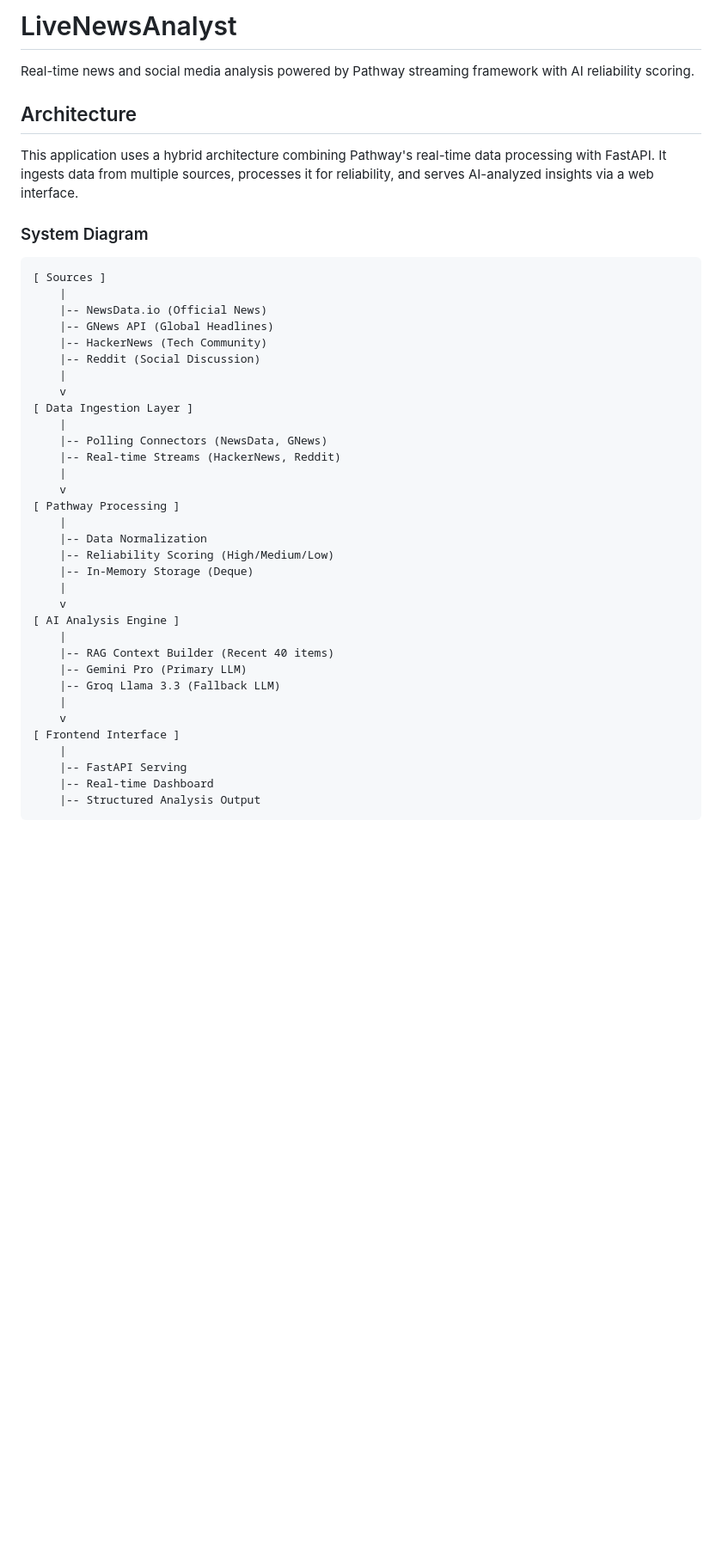
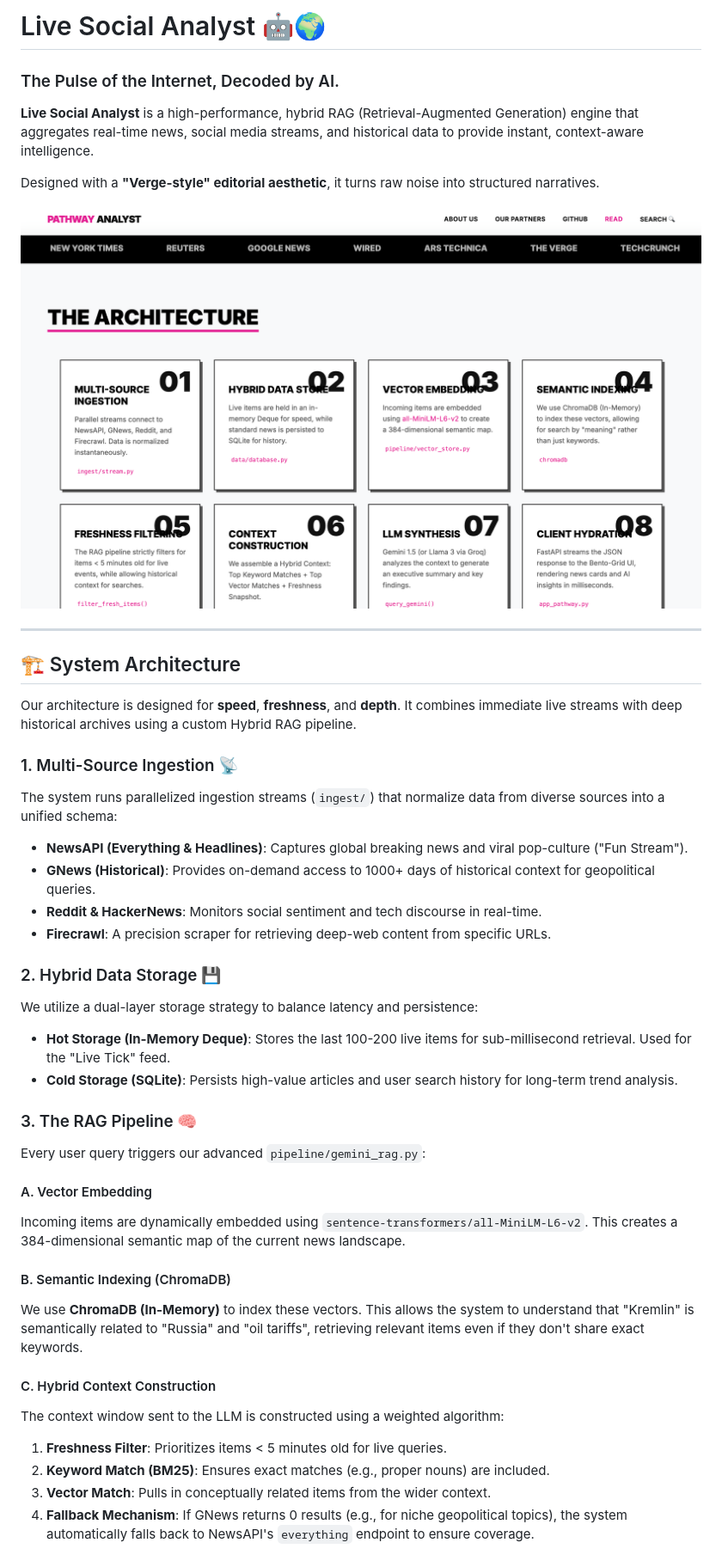
Before and after one commit to atharvavdeo/LiveAnalyst_Pathway, a Markdown page: README.md, the part around one of its changes. Shown at 86% size. GitHub-like rendering; pictures changed too: preview_landing.png (added); blank space fills up the shorter version.

Commit message:
Update README: Detailed Architecture & Preview Screenshots

````diff
--- a/README.md
+++ b/README.md
@@ -1,44 +1,43 @@
-# LiveNewsAnalyst
+# Live Social Analyst 🤖🌍
+### The Pulse of the Internet, Decoded by AI.
 
-Real-time news and social media analysis powered by Pathway streaming framework with AI reliability scoring.
+**Live Social Analyst** is a high-performance, hybrid RAG (Retrieval-Augmented Generation) engine that aggregates real-time news, social media streams, and historical data to provide instant, context-aware intelligence.
 
-## Architecture
+Designed with a **"Verge-style" editorial aesthetic**, it turns raw noise into structured narratives.
 
-This application uses a hybrid architecture combining Pathway's real-time data processing with FastAPI. It ingests data from multiple sources, processes it for reliability, and serves AI-analyzed insights via a web interface.
+![Landing Page](preview_landing.png)
 
-### System Diagram
+---
 
-```
-[ Sources ]
-    |
-    |-- NewsData.io (Official News)
-    |-- GNews API (Global Headlines)
-    |-- HackerNews (Tech Community)
-    |-- Reddit (Social Discussion)
-    |
-    v
-[ Data Ingestion Layer ]
-    |
-    |-- Polling Connectors (NewsData, GNews)
-    |-- Real-time Streams (HackerNews, Reddit)
-    |
-    v
-[ Pathway Processing ]
-    |
-    |-- Data Normalization
-    |-- Reliability Scoring (High/Medium/Low)
-    |-- In-Memory Storage (Deque)
-    |
-    v
-[ AI Analysis Engine ]
-    |
-    |-- RAG Context Builder (Recent 40 items)
-    |-- Gemini Pro (Primary LLM)
-    |-- Groq Llama 3.3 (Fallback LLM)
-    |
-    v
-[ Frontend Interface ]
-    |
-    |-- FastAPI Serving
-    |-- Real-time Dashboard
-    |-- Structured Analysis Output
+## 🏗️ System Architecture
+
+Our architecture is designed for **speed**, **freshness**, and **depth**. It combines immediate live streams with deep historical archives using a custom Hybrid RAG pipeline.
+
+### 1. Multi-Source Ingestion 📡
+The system runs parallelized ingestion streams (`ingest/`) that normalize data from diverse sources into a unified schema:
+- **NewsAPI (Everything & Headlines)**: Captures global breaking news and viral pop-culture ("Fun Stream").
+- **GNews (Historical)**: Provides on-demand access to 1000+ days of historical context for geopolitical queries.
+- **Reddit & HackerNews**: Monitors social sentiment and tech discourse in real-time.
+- **Firecrawl**: A precision scraper for retrieving deep-web content from specific URLs.
+
+### 2. Hybrid Data Storage 💾
+We utilize a dual-layer storage strategy to balance latency and persistence:
+- **Hot Storage (In-Memory Deque)**: Stores the last 100-200 live items for sub-millisecond retrieval. Used for the "Live Tick" feed.
+- **Cold Storage (SQLite)**: Persists high-value articles and user search history for long-term trend analysis.
+
+### 3. The RAG Pipeline 🧠
+Every user query triggers our advanced `pipeline/gemini_rag.py`:
+
+#### A. Vector Embedding
+Incoming items are dynamically embedded using `sentence-transformers/all-MiniLM-L6-v2`. This creates a 384-dimensional semantic map of the current news landscape.
+
+#### B. Semantic Indexing (ChromaDB)
+We use **ChromaDB (In-Memory)** to index these vectors. This allows the system to understand that "Kremlin" is semantically related to "Russia" and "oil tariffs", retrieving relevant items even if they don't share exact keywords.
+
+#### C. Hybrid Context Construction
+The context window sent to the LLM is constructed using a weighted algorithm:
+1.  **Freshness Filter**: Prioritizes items < 5 minutes old for live queries.
+2.  **Keyword Match (BM25)**: Ensures exact matches (e.g., proper nouns) are included.
+3.  **Vector Match**: Pulls in conceptually related items from the wider context.
+4.  **Fallback Mechanism**: If GNews returns 0 results (e.g., for niche geopolitical topics), the system automatically falls back to NewsAPI's `everything` endpoint to ensure coverage.
+
````
Also changed, not shown: other parts of README.md (+51 -70 lines), ARCHITECTURE.md (added, +71 -0 lines), preview_search.png (added), 9 other files.
